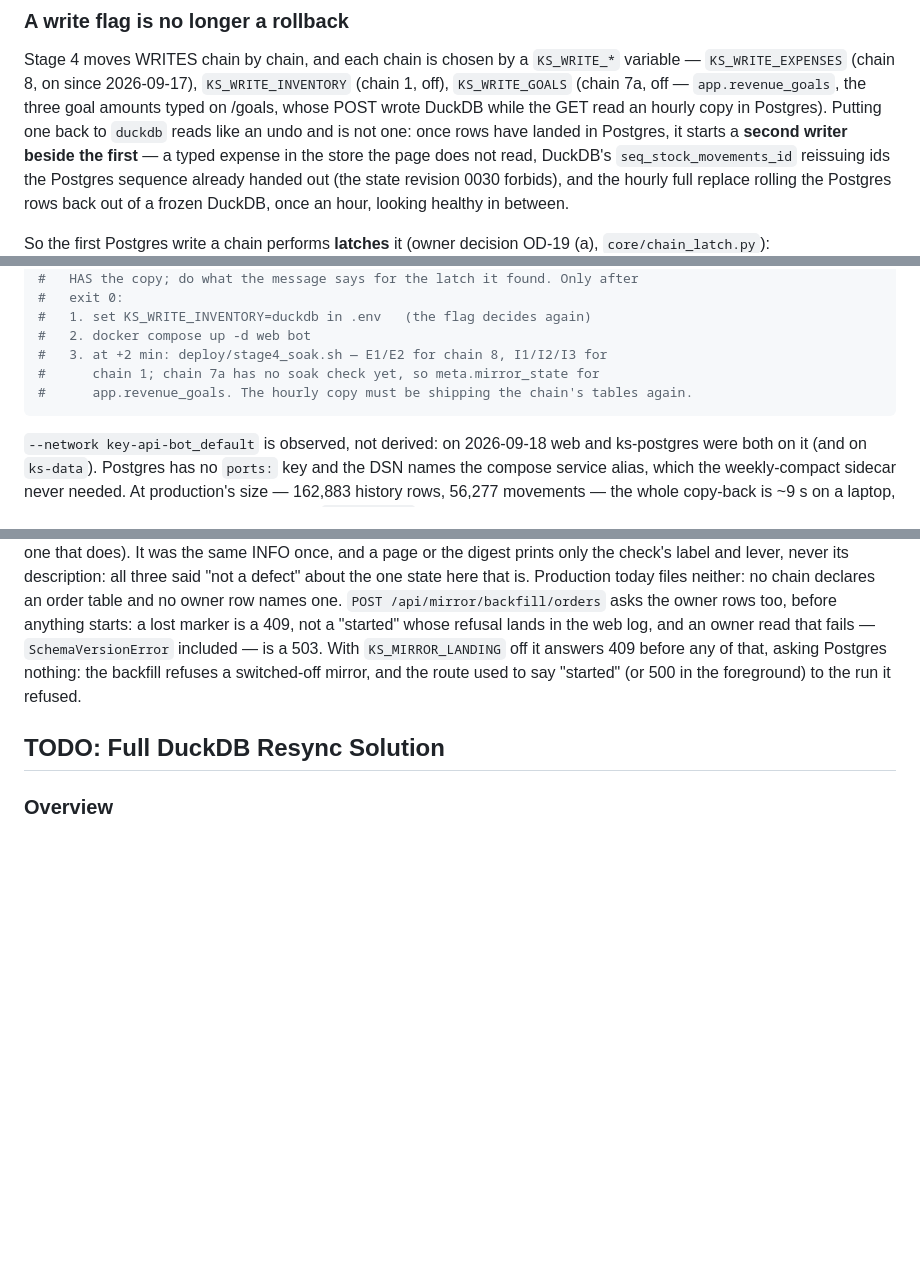
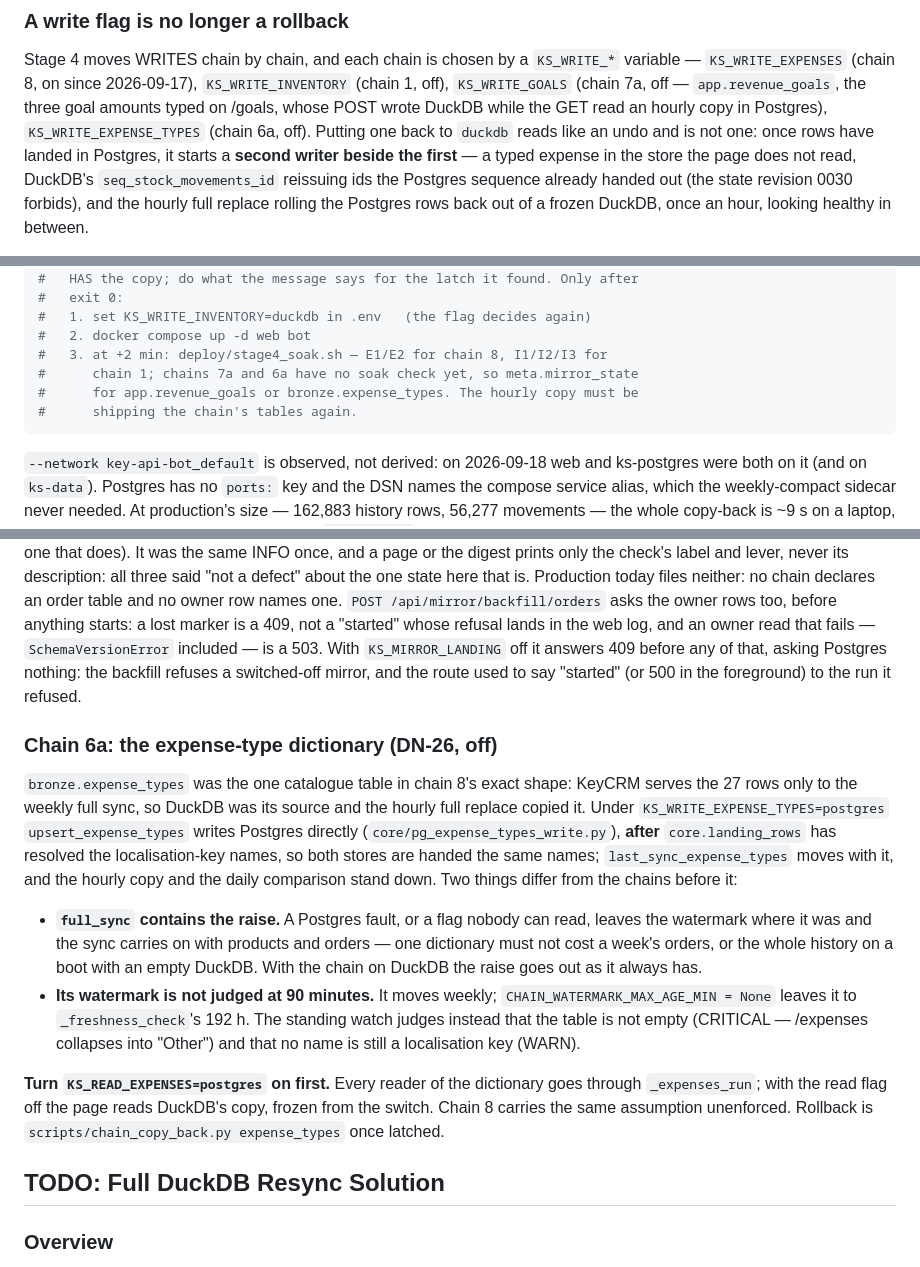
Before and after one commit to halloweex/key-api-bot, a Markdown page: .claude/CLAUDE.md, 3 parts joined by grey strips. Rendered like a GitHub page; blank space fills up the shorter version.

Commit message:
DN-26: say in CLAUDE.md what chain 6a does, and what to turn on before it
Co-Authored-By: Claude Opus 5.5 <noreply@anthropic.com>

````diff
--- a/.claude/CLAUDE.md
+++ b/.claude/CLAUDE.md
@@ -2333,7 +2333,8 @@ Stage 4 moves WRITES chain by chain, and each chain is chosen by a `KS_WRITE_*`
 variable — `KS_WRITE_EXPENSES` (chain 8, on since 2026-09-17), `KS_WRITE_INVENTORY`
 (chain 1, off), `KS_WRITE_GOALS` (chain 7a, off — `app.revenue_goals`, the three
 goal amounts typed on /goals, whose POST wrote DuckDB while the GET read an
-hourly copy in Postgres). Putting one back to `duckdb` reads like an undo and is not one:
+hourly copy in Postgres), `KS_WRITE_EXPENSE_TYPES` (chain 6a, off). Putting one
+back to `duckdb` reads like an undo and is not one:
 once rows have landed in Postgres, it starts a **second writer beside the
 first** — a typed expense in the store the page does not read, DuckDB's
 `seq_stock_movements_id` reissuing ids the Postgres sequence already handed out
@@ -2473,8 +2474,9 @@ docker run --rm --name chain-copy-back \
 #   1. set KS_WRITE_INVENTORY=duckdb in .env   (the flag decides again)
 #   2. docker compose up -d web bot
 #   3. at +2 min: deploy/stage4_soak.sh — E1/E2 for chain 8, I1/I2/I3 for
-#      chain 1; chain 7a has no soak check yet, so meta.mirror_state for
-#      app.revenue_goals. The hourly copy must be shipping the chain's tables again.
+#      chain 1; chains 7a and 6a have no soak check yet, so meta.mirror_state
+#      for app.revenue_goals or bronze.expense_types. The hourly copy must be
+#      shipping the chain's tables again.
 ```
 
 `--network key-api-bot_default` is observed, not derived: on 2026-09-18 web and
@@ -2624,6 +2626,33 @@ With `KS_MIRROR_LANDING` off it answers 409 before any of that, asking
 Postgres nothing: the backfill refuses a switched-off mirror, and the route
 used to say "started" (or 500 in the foreground) to the run it refused.
 
+### Chain 6a: the expense-type dictionary (DN-26, off)
+
+`bronze.expense_types` was the one catalogue table in chain 8's exact shape:
+KeyCRM serves the 27 rows only to the weekly full sync, so DuckDB was its
+source and the hourly full replace copied it. Under
+`KS_WRITE_EXPENSE_TYPES=postgres` `upsert_expense_types` writes Postgres
+directly (`core/pg_expense_types_write.py`), **after** `core.landing_rows`
+has resolved the localisation-key names, so both stores are handed the same
+names; `last_sync_expense_types` moves with it, and the hourly copy and the
+daily comparison stand down. Two things differ from the chains before it:
+
+- **`full_sync` contains the raise.** A Postgres fault, or a flag nobody can
+  read, leaves the watermark where it was and the sync carries on with
+  products and orders — one dictionary must not cost a week's orders, or the
+  whole history on a boot with an empty DuckDB. With the chain on DuckDB the
+  raise goes out as it always has.
+- **Its watermark is not judged at 90 minutes.** It moves weekly;
+  `CHAIN_WATERMARK_MAX_AGE_MIN = None` leaves it to `_freshness_check`'s
+  192 h. The standing watch judges instead that the table is not empty
+  (CRITICAL — /expenses collapses into "Other") and that no name is still a
+  localisation key (WARN).
+
+**Turn `KS_READ_EXPENSES=postgres` on first.** Every reader of the dictionary
+goes through `_expenses_run`; with the read flag off the page reads DuckDB's
+copy, frozen from the switch. Chain 8 carries the same assumption unenforced.
+Rollback is `scripts/chain_copy_back.py expense_types` once latched.
+
 ## TODO: Full DuckDB Resync Solution
 
 ### Overview
````
